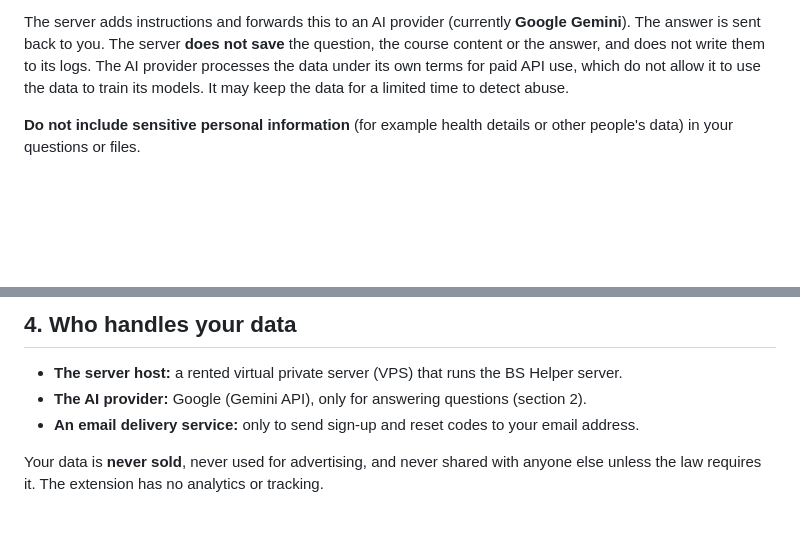
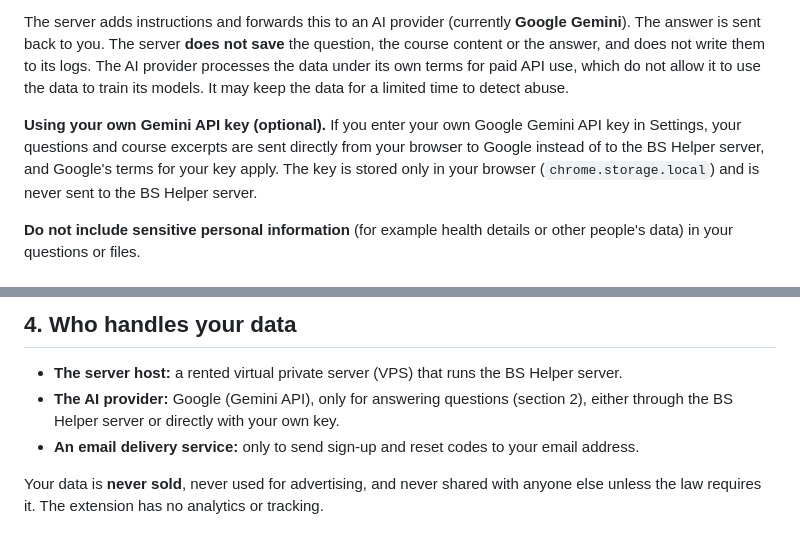
Before and after one commit to 23118741/bs_helper, a Markdown page: PRIVACY.md, 2 parts joined by grey strips. Rendered like a GitHub page; blank space fills up the shorter version.

Commit message:
Privacy policy: describe the optional own Gemini key

```diff
--- a/PRIVACY.md
+++ b/PRIVACY.md
@@ -25,6 +25,8 @@ When you ask a question, the extension sends the following to the BS Helper serv
 
 The server adds instructions and forwards this to an AI provider (currently **Google Gemini**). The answer is sent back to you. The server **does not save** the question, the course content or the answer, and does not write them to its logs. The AI provider processes the data under its own terms for paid API use, which do not allow it to use the data to train its models. It may keep the data for a limited time to detect abuse.
 
+**Using your own Gemini API key (optional).** If you enter your own Google Gemini API key in Settings, your questions and course excerpts are sent directly from your browser to Google instead of to the BS Helper server, and Google's terms for your key apply. The key is stored only in your browser (`chrome.storage.local`) and is never sent to the BS Helper server.
+
 **Do not include sensitive personal information** (for example health details or other people's data) in your questions or files.
 
 ## 3. Data stored on the server
@@ -43,7 +45,7 @@ Encrypted backups of the server database (which contains the account data above,
 ## 4. Who handles your data
 
 - **The server host:** a rented virtual private server (VPS) that runs the BS Helper server.
-- **The AI provider:** Google (Gemini API), only for answering questions (section 2).
+- **The AI provider:** Google (Gemini API), only for answering questions (section 2), either through the BS Helper server or directly with your own key.
 - **An email delivery service:** only to send sign-up and reset codes to your email address.
 
 Your data is **never sold**, never used for advertising, and never shared with anyone else unless the law requires it. The extension has no analytics or tracking.
```
